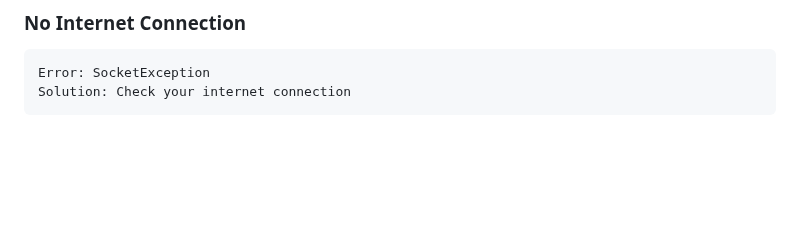
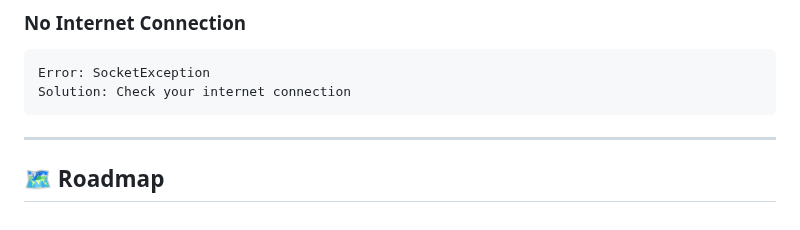
Before and after one commit to zoh01/weather_apis, a Markdown page: README.md, the part around the change. Drawn GitHub-style; blank space fills up the shorter version.

```diff
--- a/README.md
+++ b/README.md
@@ -213,3 +213,7 @@ iOS (`ios/Runner/Info.plist`):
 
     Error: SocketException
     Solution: Check your internet connection
+
+---
+
+## 🗺️ Roadmap
```
